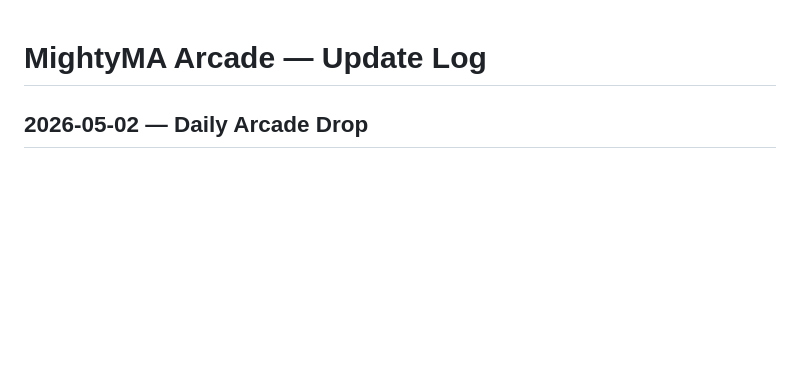
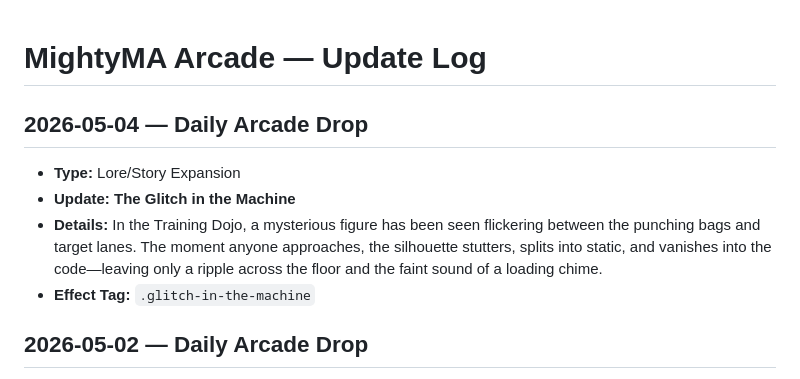
Before and after one commit to mightymoshegreenberg-beep/mightyma-arcade, a Markdown page: arcade-updates.md, the part around the change. Rendered like a GitHub page; blank space fills up the shorter version.

Commit message:
Daily Arcade Drop: Lore Expansion - The Glitch in the Machine

```diff
--- a/arcade-updates.md
+++ b/arcade-updates.md
@@ -1,4 +1,10 @@
 # MightyMA Arcade — Update Log
+
+## 2026-05-04 — Daily Arcade Drop
+- **Type:** Lore/Story Expansion
+- **Update:** **The Glitch in the Machine**
+- **Details:** In the Training Dojo, a mysterious figure has been seen flickering between the punching bags and target lanes. The moment anyone approaches, the silhouette stutters, splits into static, and vanishes into the code—leaving only a ripple across the floor and the faint sound of a loading chime.
+- **Effect Tag:** `.glitch-in-the-machine`
 
 ## 2026-05-02 — Daily Arcade Drop
 - **Type:** Lore/Story Expansion
```
